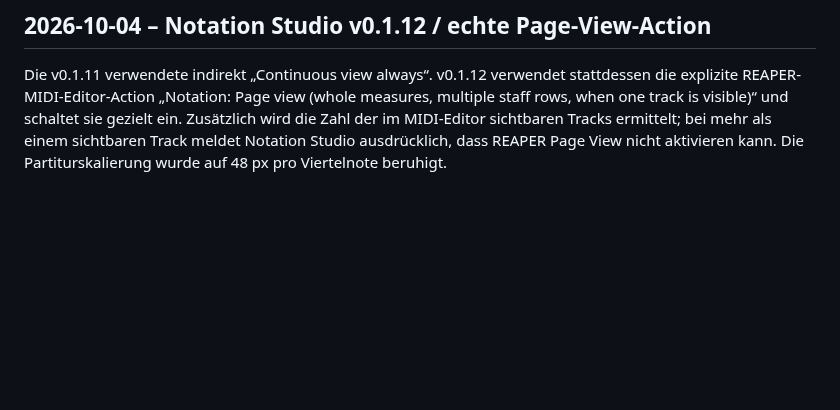
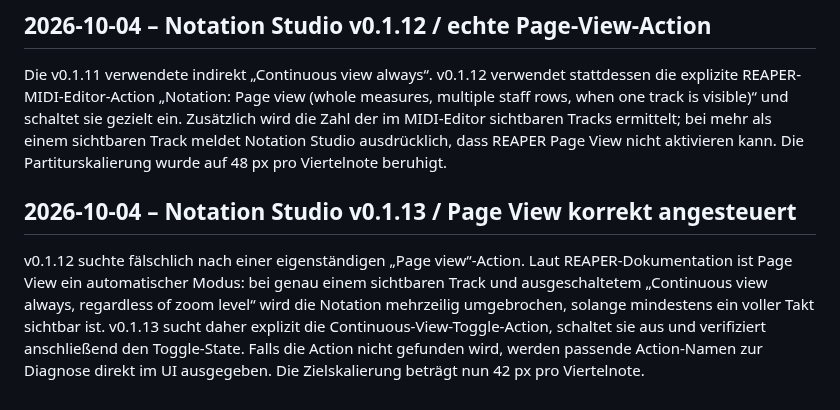
Before and after one commit to wibem1/Composition-Studio, a Markdown page: DEVELOPMENT.md, the part around the change. Rendered like a GitHub page; blank space fills up the shorter version.

Commit message:
Document Notation Studio v0.1.13 continuous-view fix

```diff
--- a/DEVELOPMENT.md
+++ b/DEVELOPMENT.md
@@ -331,3 +331,8 @@ Der gewünschte Referenzlook ist REAPERs native Page View, nicht eine stärker g
 ## 2026-10-04 – Notation Studio v0.1.12 / echte Page-View-Action
 
 Die v0.1.11 verwendete indirekt „Continuous view always“. v0.1.12 verwendet stattdessen die explizite REAPER-MIDI-Editor-Action „Notation: Page view (whole measures, multiple staff rows, when one track is visible)“ und schaltet sie gezielt ein. Zusätzlich wird die Zahl der im MIDI-Editor sichtbaren Tracks ermittelt; bei mehr als einem sichtbaren Track meldet Notation Studio ausdrücklich, dass REAPER Page View nicht aktivieren kann. Die Partiturskalierung wurde auf 48 px pro Viertelnote beruhigt.
+
+
+## 2026-10-04 – Notation Studio v0.1.13 / Page View korrekt angesteuert
+
+v0.1.12 suchte fälschlich nach einer eigenständigen „Page view“-Action. Laut REAPER-Dokumentation ist Page View ein automatischer Modus: bei genau einem sichtbaren Track und ausgeschaltetem „Continuous view always, regardless of zoom level“ wird die Notation mehrzeilig umgebrochen, solange mindestens ein voller Takt sichtbar ist. v0.1.13 sucht daher explizit die Continuous-View-Toggle-Action, schaltet sie aus und verifiziert anschließend den Toggle-State. Falls die Action nicht gefunden wird, werden passende Action-Namen zur Diagnose direkt im UI ausgegeben. Die Zielskalierung beträgt nun 42 px pro Viertelnote.
```
